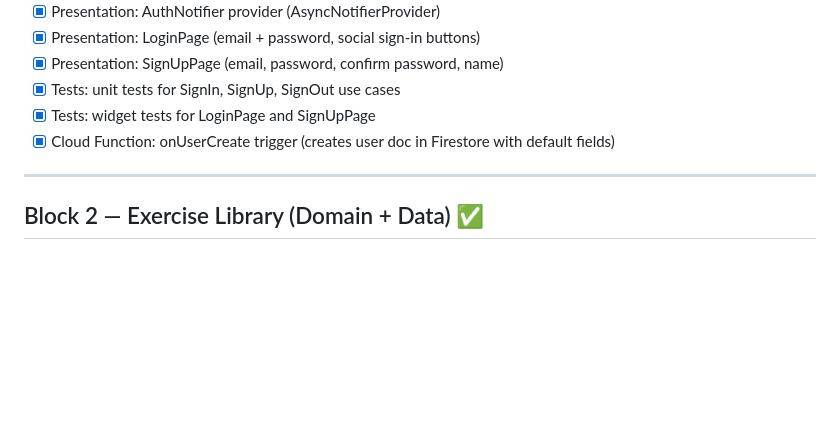
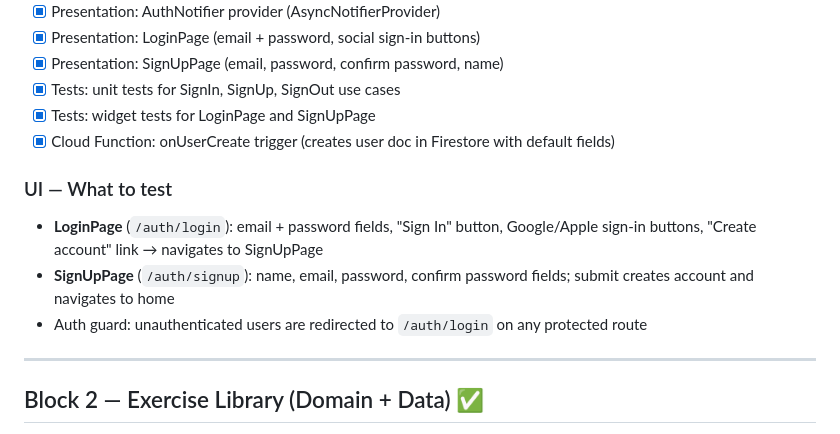
Before and after one commit to marcowilliam/way2move, a Markdown page: docs/phases/phase01-tasks.md, the part around one of its changes. Rendered like a GitHub page; blank space fills up the shorter version.

```diff
--- a/docs/phases/phase01-tasks.md
+++ b/docs/phases/phase01-tasks.md
@@ -35,6 +35,11 @@
 - [x] Tests: widget tests for LoginPage and SignUpPage
 - [x] Cloud Function: onUserCreate trigger (creates user doc in Firestore with default fields)
 
+### UI — What to test
+- **LoginPage** (`/auth/login`): email + password fields, "Sign In" button, Google/Apple sign-in buttons, "Create account" link → navigates to SignUpPage
+- **SignUpPage** (`/auth/signup`): name, email, password, confirm password fields; submit creates account and navigates to home
+- Auth guard: unauthenticated users are redirected to `/auth/login` on any protected route
+
 ---
 
 ## Block 2 — Exercise Library (Domain + Data) ✅
```
Also changed, not shown: other parts of docs/phases/phase01-tasks.md (+31 -0 lines), CLAUDE.md (+1 -0 lines), docs/ui-changes-blocks-4-5.md (deleted, +0 -96 lines).
